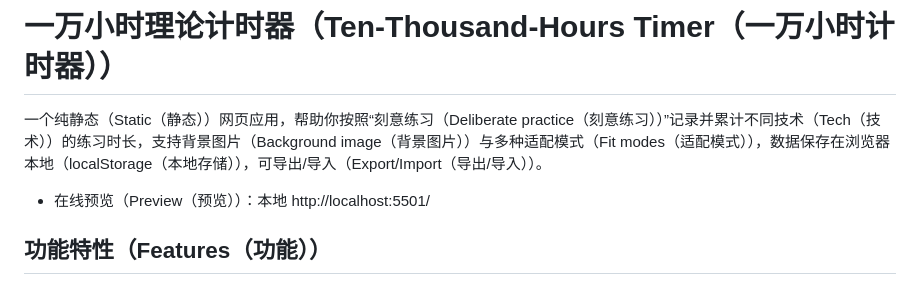
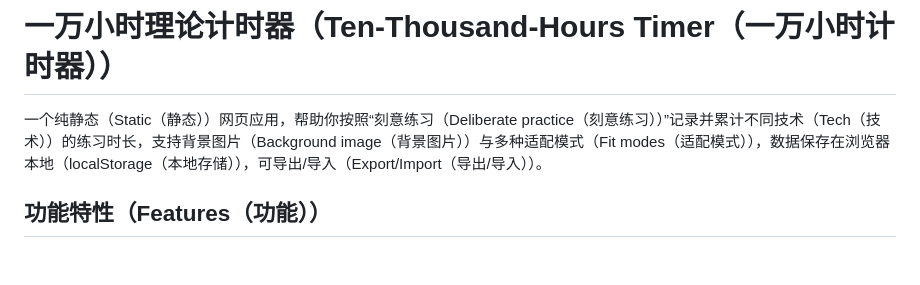
Before and after one commit to ZhangMH-coder/TenTHTheoryTimer, a Markdown page: README.md, the part around the change. Drawn GitHub-style; blank space fills up the shorter version.

```diff
--- a/README.md
+++ b/README.md
@@ -2,7 +2,6 @@
 
 一个纯静态（Static（静态））网页应用，帮助你按照“刻意练习（Deliberate practice（刻意练习））”记录并累计不同技术（Tech（技术））的练习时长，支持背景图片（Background image（背景图片））与多种适配模式（Fit modes（适配模式）），数据保存在浏览器本地（localStorage（本地存储）），可导出/导入（Export/Import（导出/导入））。
 
-- 在线预览（Preview（预览））：本地 http://localhost:5501/
 
 
 ## 功能特性（Features（功能））
```
